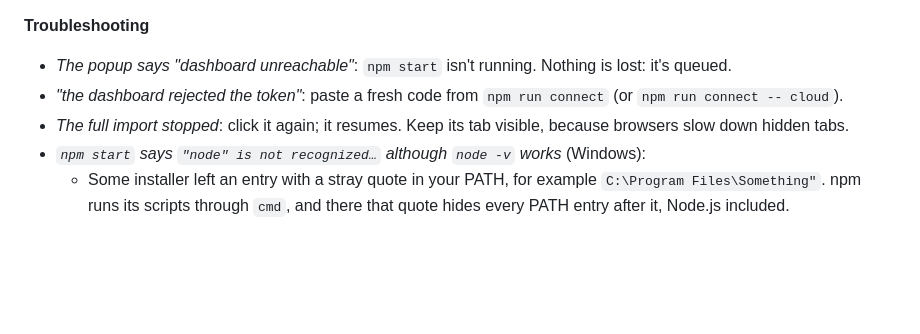
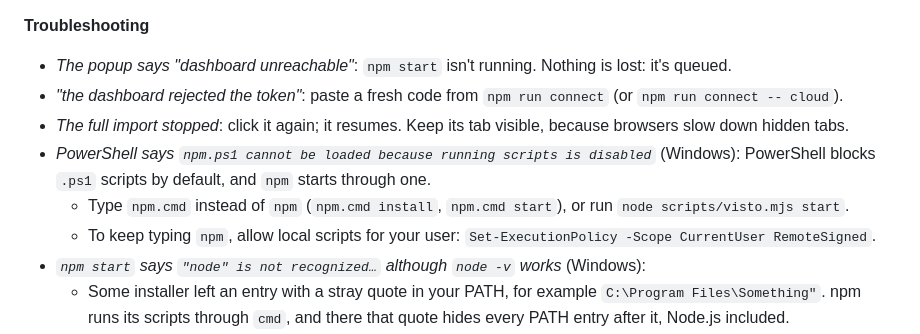
Before and after one commit to rmontestt/visto, a Markdown page: README.md, the part around the change. GitHub-like rendering; blank space fills up the shorter version.

Commit message:
README: PowerShell's "npm.ps1 cannot be loaded" and how to get past it
Co-Authored-By: Claude Opus 5.5 <noreply@anthropic.com>

```diff
--- a/README.md
+++ b/README.md
@@ -303,6 +303,12 @@ Local files, all git-ignored:
   `npm run connect -- cloud`).
 - *The full import stopped*: click it again; it resumes. Keep its tab visible, because
   browsers slow down hidden tabs.
+- *PowerShell says `npm.ps1 cannot be loaded because running scripts is disabled`*
+  (Windows): PowerShell blocks `.ps1` scripts by default, and `npm` starts through one.
+  - Type `npm.cmd` instead of `npm` (`npm.cmd install`, `npm.cmd start`), or run
+    `node scripts/visto.mjs start`.
+  - To keep typing `npm`, allow local scripts for your user:
+    `Set-ExecutionPolicy -Scope CurrentUser RemoteSigned`.
 - *`npm start` says `"node" is not recognized…` although `node -v` works* (Windows):
   - Some installer left an entry with a stray quote in your PATH, for example
     `C:\Program Files\Something"`. npm runs its scripts through `cmd`, and there that
```
